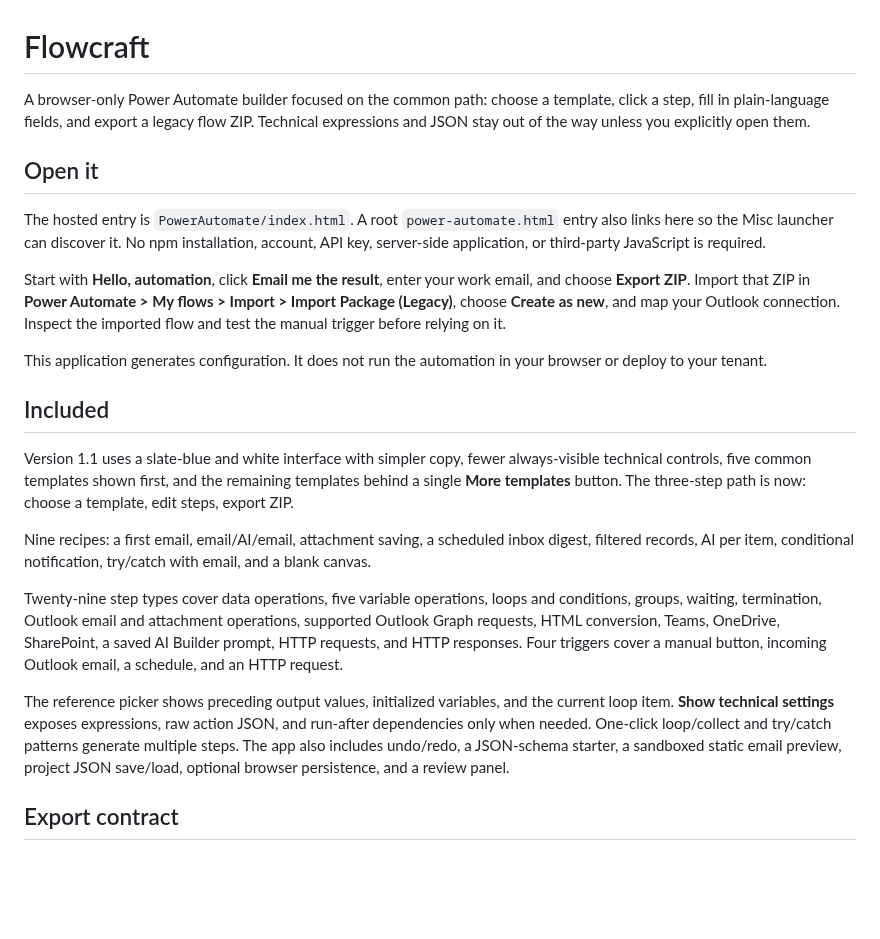
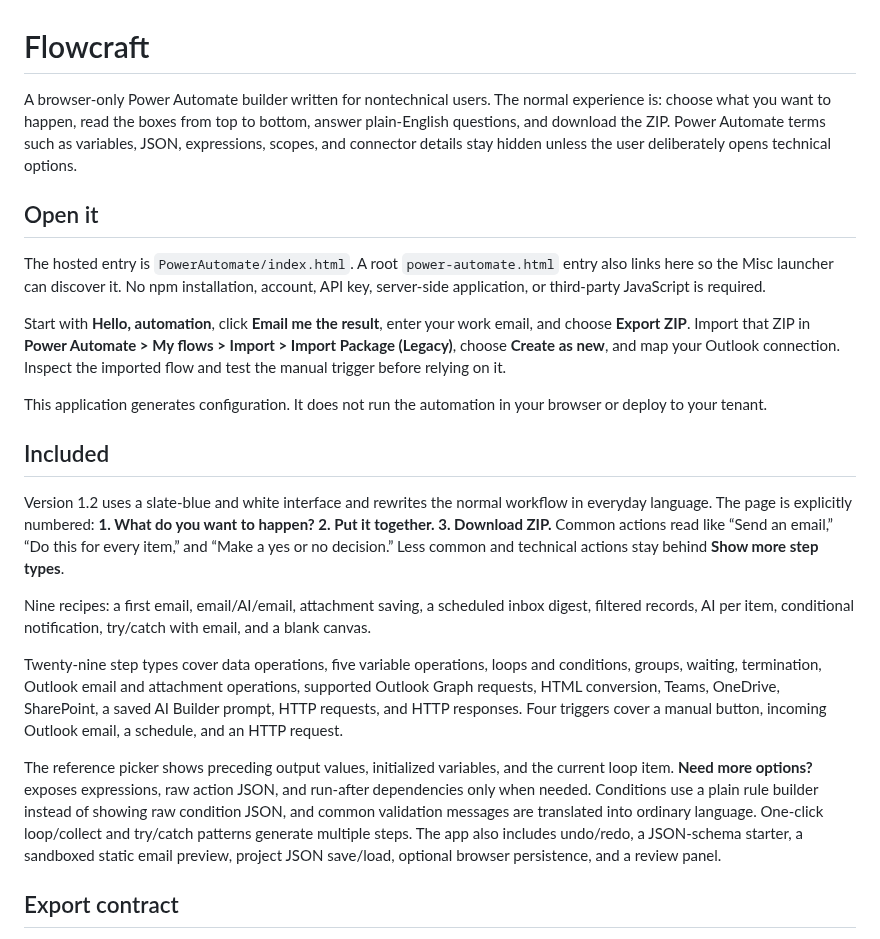
Before and after one commit to to-shreds/Misc, a Markdown page: PowerAutomate/README.md, the part around the change. Drawn GitHub-style; blank space fills up the shorter version.

Commit message:
Document beginner-first Flowcraft 1.2

```diff
--- a/PowerAutomate/README.md
+++ b/PowerAutomate/README.md
@@ -1,6 +1,6 @@
 # Flowcraft
 
-A browser-only Power Automate builder focused on the common path: choose a template, click a step, fill in plain-language fields, and export a legacy flow ZIP. Technical expressions and JSON stay out of the way unless you explicitly open them.
+A browser-only Power Automate builder written for nontechnical users. The normal experience is: choose what you want to happen, read the boxes from top to bottom, answer plain-English questions, and download the ZIP. Power Automate terms such as variables, JSON, expressions, scopes, and connector details stay hidden unless the user deliberately opens technical options.
 
 ## Open it
 
@@ -12,13 +12,13 @@ This application generates configuration. It does not run the automation in your
 
 ## Included
 
-Version 1.1 uses a slate-blue and white interface with simpler copy, fewer always-visible technical controls, five common templates shown first, and the remaining templates behind a single **More templates** button. The three-step path is now: choose a template, edit steps, export ZIP.
+Version 1.2 uses a slate-blue and white interface and rewrites the normal workflow in everyday language. The page is explicitly numbered: **1. What do you want to happen? 2. Put it together. 3. Download ZIP.** Common actions read like “Send an email,” “Do this for every item,” and “Make a yes or no decision.” Less common and technical actions stay behind **Show more step types**.
 
 Nine recipes: a first email, email/AI/email, attachment saving, a scheduled inbox digest, filtered records, AI per item, conditional notification, try/catch with email, and a blank canvas.
 
 Twenty-nine step types cover data operations, five variable operations, loops and conditions, groups, waiting, termination, Outlook email and attachment operations, supported Outlook Graph requests, HTML conversion, Teams, OneDrive, SharePoint, a saved AI Builder prompt, HTTP requests, and HTTP responses. Four triggers cover a manual button, incoming Outlook email, a schedule, and an HTTP request.
 
-The reference picker shows preceding output values, initialized variables, and the current loop item. **Show technical settings** exposes expressions, raw action JSON, and run-after dependencies only when needed. One-click loop/collect and try/catch patterns generate multiple steps. The app also includes undo/redo, a JSON-schema starter, a sandboxed static email preview, project JSON save/load, optional browser persistence, and a review panel.
+The reference picker shows preceding output values, initialized variables, and the current loop item. **Need more options?** exposes expressions, raw action JSON, and run-after dependencies only when needed. Conditions use a plain rule builder instead of showing raw condition JSON, and common validation messages are translated into ordinary language. One-click loop/collect and try/catch patterns generate multiple steps. The app also includes undo/redo, a JSON-schema starter, a sandboxed static email preview, project JSON save/load, optional browser persistence, and a review panel.
 
 ## Export contract
 
```
